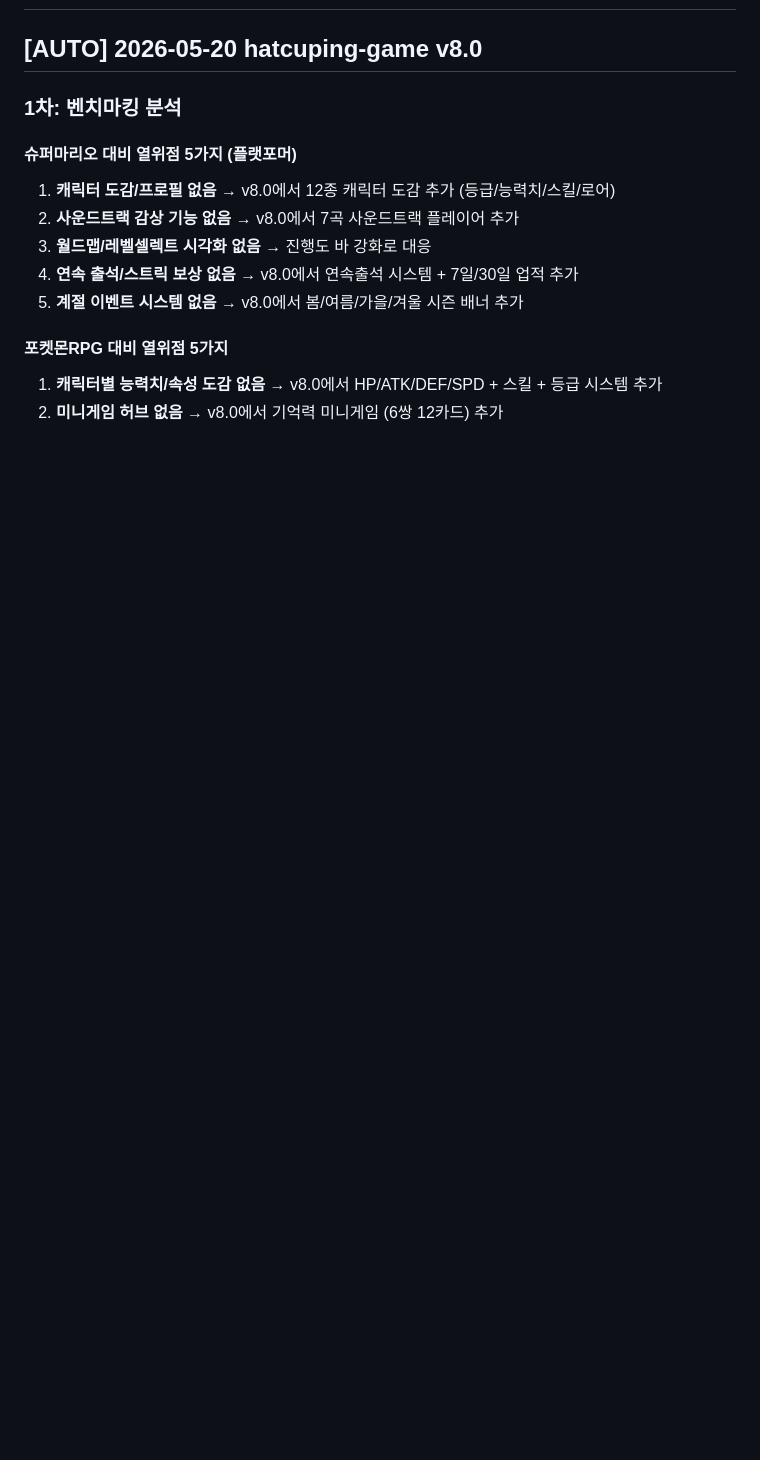
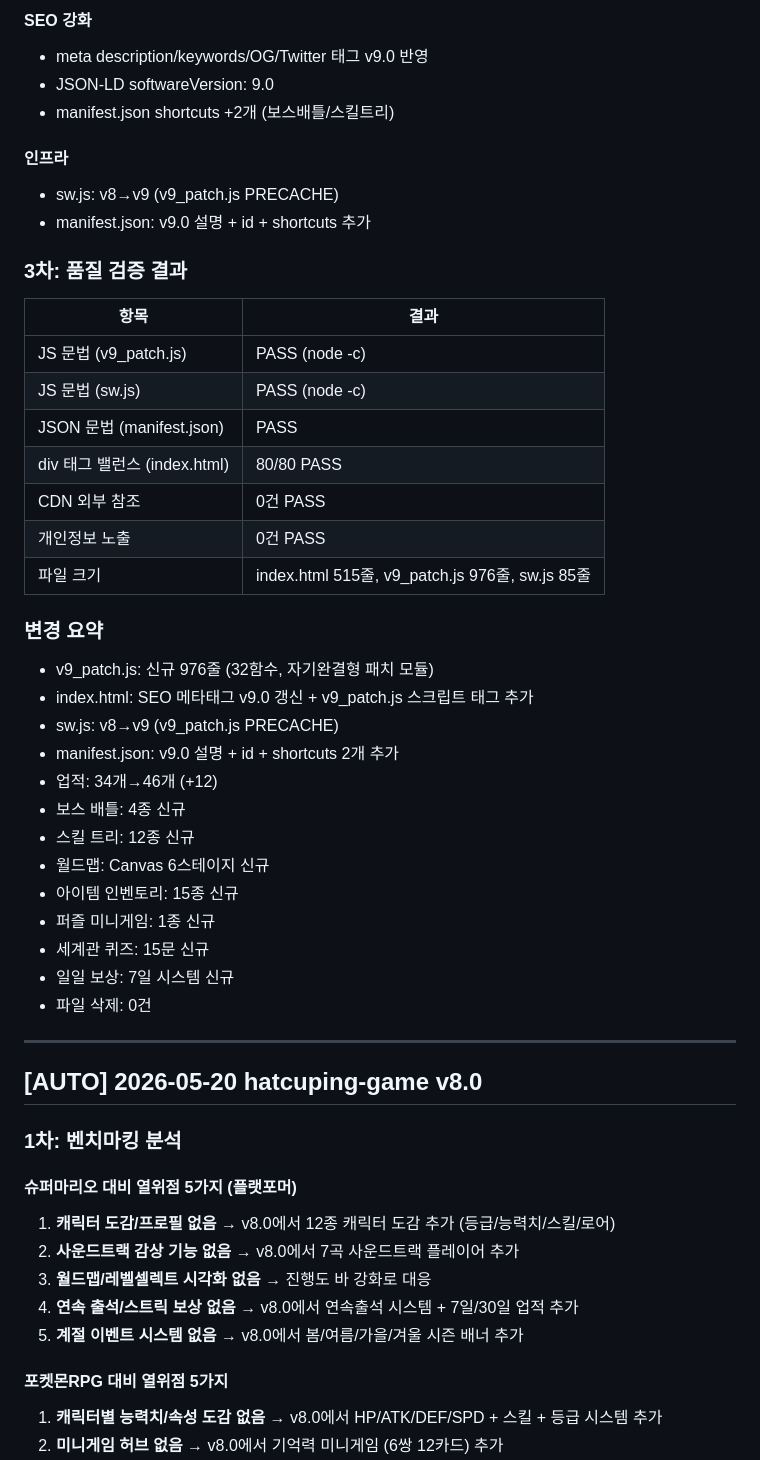
Before and after one commit to bsy522-dot/hatcuping-game, a Markdown page: AUTO_REPORT.md, the part around one of its changes. GitHub-like rendering; blank space fills up the shorter version.

Commit message:
[AUTO] 2026-05-26 hatcuping-game v9.0 - AUTO_REPORT.md v9.0 보고서 추가

```diff
--- a/AUTO_REPORT.md
+++ b/AUTO_REPORT.md
@@ -2,3 +63,40 @@
+#### SEO 강화
+- meta description/keywords/OG/Twitter 태그 v9.0 반영
+- JSON-LD softwareVersion: 9.0
+- manifest.json shortcuts +2개 (보스배틀/스킬트리)
+
+#### 인프라
+- sw.js: v8→v9 (v9_patch.js PRECACHE)
+- manifest.json: v9.0 설명 + id + shortcuts 추가
+
+### 3차: 품질 검증 결과
+
+| 항목 | 결과 |
+|------|------|
+| JS 문법 (v9_patch.js) | PASS (node -c) |
+| JS 문법 (sw.js) | PASS (node -c) |
+| JSON 문법 (manifest.json) | PASS |
+| div 태그 밸런스 (index.html) | 80/80 PASS |
+| CDN 외부 참조 | 0건 PASS |
+| 개인정보 노출 | 0건 PASS |
+| 파일 크기 | index.html 515줄, v9_patch.js 976줄, sw.js 85줄 |
+
+### 변경 요약
+- v9_patch.js: 신규 976줄 (32함수, 자기완결형 패치 모듈)
+- index.html: SEO 메타태그 v9.0 갱신 + v9_patch.js 스크립트 태그 추가
+- sw.js: v8→v9 (v9_patch.js PRECACHE)
+- manifest.json: v9.0 설명 + id + shortcuts 2개 추가
+- 업적: 34개→46개 (+12)
+- 보스 배틀: 4종 신규
+- 스킬 트리: 12종 신규
+- 월드맵: Canvas 6스테이지 신규
+- 아이템 인벤토리: 15종 신규
+- 퍼즐 미니게임: 1종 신규
+- 세계관 퀴즈: 15문 신규
+- 일일 보상: 7일 시스템 신규
+- 파일 삭제: 0건
+
+---
 
 ## [AUTO] 2026-05-20 hatcuping-game v8.0
 
```
Also changed, not shown: other parts of AUTO_REPORT.md (+61 -0 lines).
